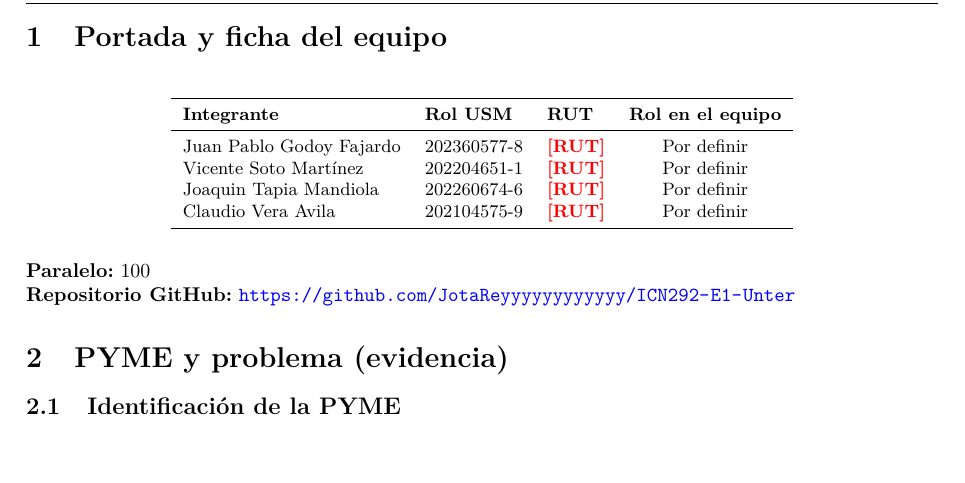
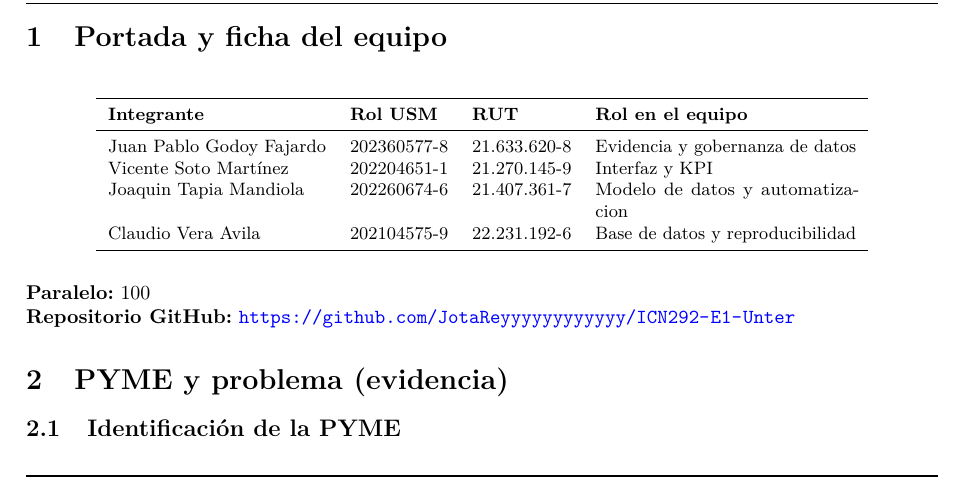
Before and after one commit to JotaReyyyyyyyyyyyy/ICN292-E1-Unter, a LaTeX document (informe/ICN292_P100_E1_Godoy_Tapia.tex): part of page 3 of 7, cut so that both start at the same text. Compiled offline with pdfLaTeX.

Commit message:
docs: RUT y roles del equipo en README e informe

```diff
--- a/informe/ICN292_P100_E1_Godoy_Tapia.tex
+++ b/informe/ICN292_P100_E1_Godoy_Tapia.tex
@@ -169,14 +169,14 @@ Lorem ipsum dolor sit amet, consectetur adipiscing elit. Integer vitae sem non j
 \begin{table}[H]
 \centering
 \small
-\begin{tabular}{lllc}
+\begin{tabular}{lllp{4.6cm}}
 \toprule
 \textbf{Integrante} & \textbf{Rol USM} & \textbf{RUT} & \textbf{Rol en el equipo} \\
 \midrule
-\theAuthorA & \theStudentIdA & \pend{RUT} & Por definir \\
-\theAuthorB & \theStudentIdB & \pend{RUT} & Por definir \\
-\theAuthorC & \theStudentIdC & \pend{RUT} & Por definir \\
-\theAuthorD & \theStudentIdD & \pend{RUT} & Por definir \\
+\theAuthorA & \theStudentIdA & 21.633.620-8 & Evidencia y gobernanza de datos \\
+\theAuthorB & \theStudentIdB & 21.270.145-9 & Interfaz y KPI \\
+\theAuthorC & \theStudentIdC & 21.407.361-7 & Modelo de datos y automatizacion \\
+\theAuthorD & \theStudentIdD & 22.231.192-6 & Base de datos y reproducibilidad \\
 \bottomrule
 \end{tabular}
 \end{table}
```
Also changed, not shown: README.md, informe/ICN292_P100_E1_Godoy_Tapia.pdf.
